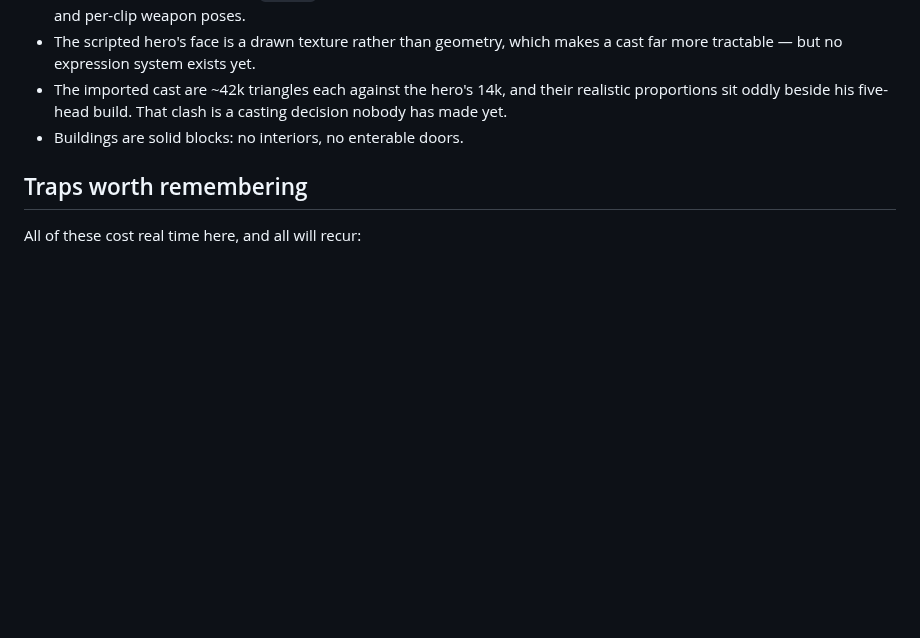
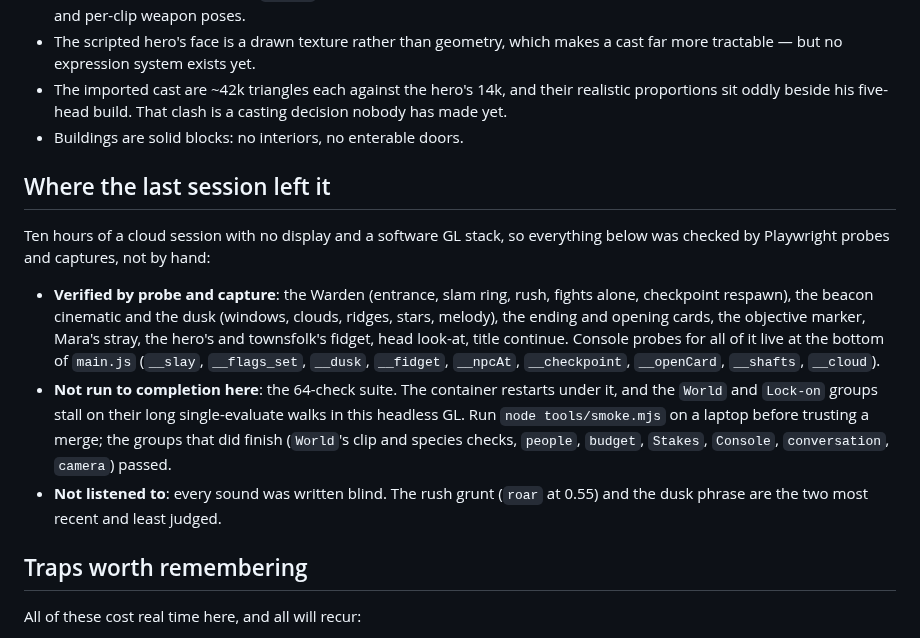
Before and after one commit to JunShern/rpg-3d, a Markdown page: README.md, the part around one of its changes. Drawn GitHub-style; blank space fills up the shorter version.

```diff
--- a/README.md
+++ b/README.md
@@ -258,6 +260,27 @@ Two tricks carry more than their weight:
   casting decision nobody has made yet.
 - Buildings are solid blocks: no interiors, no enterable doors.
 
+## Where the last session left it
+
+Ten hours of a cloud session with no display and a software GL stack, so
+everything below was checked by Playwright probes and captures, not by hand:
+
+- **Verified by probe and capture**: the Warden (entrance, slam ring, rush,
+  fights alone, checkpoint respawn), the beacon cinematic and the dusk
+  (windows, clouds, ridges, stars, melody), the ending and opening cards,
+  the objective marker, Mara's stray, the hero's and townsfolk's fidget,
+  head look-at, title continue. Console probes for all of it live at the
+  bottom of `main.js` (`__slay`, `__flags_set`, `__dusk`, `__fidget`,
+  `__npcAt`, `__checkpoint`, `__openCard`, `__shafts`, `__cloud`).
+- **Not run to completion here**: the 64-check suite. The container restarts
+  under it, and the `World` and `Lock-on` groups stall on their long
+  single-evaluate walks in this headless GL. Run `node tools/smoke.mjs` on
+  a laptop before trusting a merge; the groups that did finish (`World`'s
+  clip and species checks, `people`, `budget`, `Stakes`, `Console`,
+  `conversation`, `camera`) passed.
+- **Not listened to**: every sound was written blind. The rush grunt (`roar`
+  at 0.55) and the dusk phrase are the two most recent and least judged.
+
 ## Traps worth remembering
 
 All of these cost real time here, and all will recur:
```
Also changed, not shown: other parts of README.md (+2 -0 lines), docs/shots/endcard.png (added), docs/shots/opencard.png (added), 6 other files.
